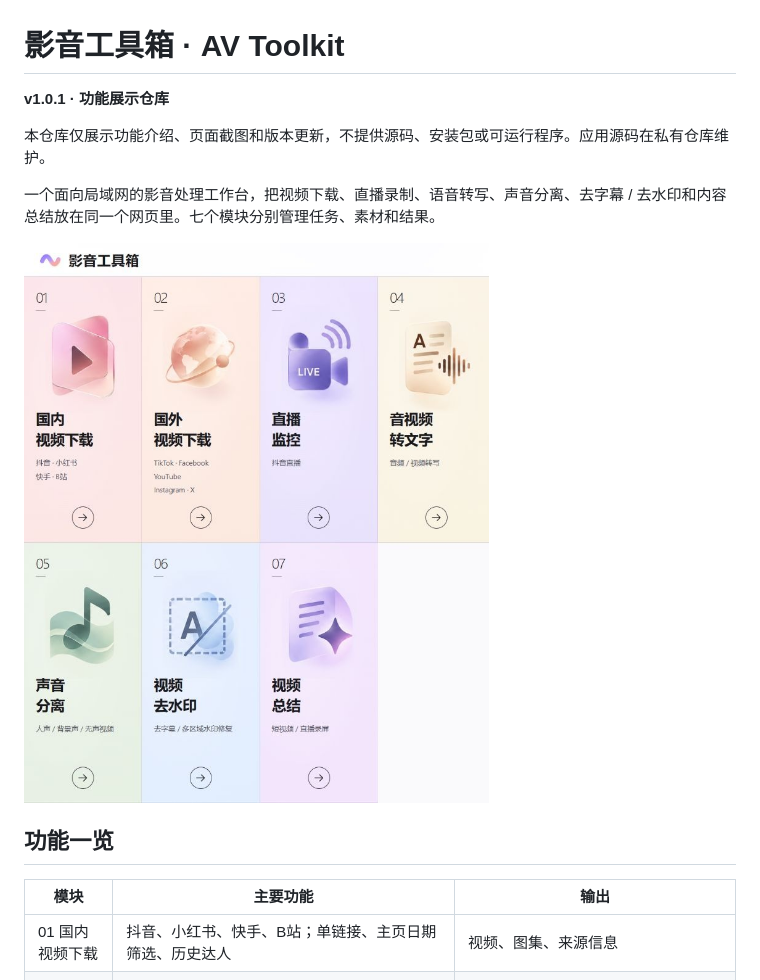
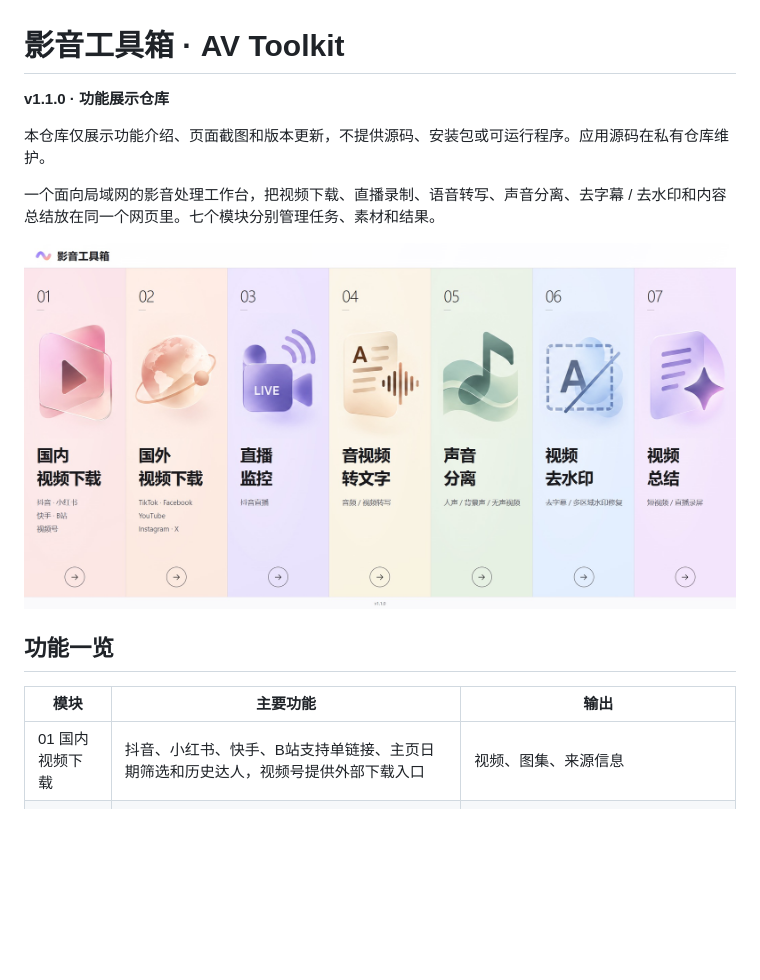
Before and after one commit to Tom8the/av-toolkit, a Markdown page: README.md, the part around one of its changes. Rendered like a GitHub page; pictures changed too: docs/screenshots/home.jpg; blank space fills up the shorter version.

```diff
--- a/README.md
+++ b/README.md
@@ -1,6 +1,6 @@
 # 影音工具箱 · AV Toolkit
 
-**v1.0.1 · 功能展示仓库**
+**v1.1.0 · 功能展示仓库**
 
 本仓库仅展示功能介绍、页面截图和版本更新，不提供源码、安装包或可运行程序。应用源码在私有仓库维护。
 
@@ -12,7 +12,7 @@
 
 | 模块 | 主要功能 | 输出 |
 | --- | --- | --- |
-| 01 国内视频下载 | 抖音、小红书、快手、B站；单链接、主页日期筛选、历史达人 | 视频、图集、来源信息 |
+| 01 国内视频下载 | 抖音、小红书、快手、B站支持单链接、主页日期筛选和历史达人，视频号提供外部下载入口 | 视频、图集、来源信息 |
 | 02 国外视频下载 | TikTok、Facebook、YouTube、Instagram、X；单条或多链接下载 | 视频、M4A 音轨、封面、来源 JSON |
 | 03 直播监控 | 抖音直播录制、历史达人持续监测、开播自动录制、分段保存 | 直播录制分段 |
 | 04 音视频转文字 | 批量上传、本地 Whisper / 千问 ASR、可选中文翻译 | SRT 字幕、TXT 逐字稿 |
```
Also changed, not shown: other parts of README.md (+10 -2 lines), CHANGELOG.md (+7 -0 lines), docs/screenshots/domestic-download.jpg.
